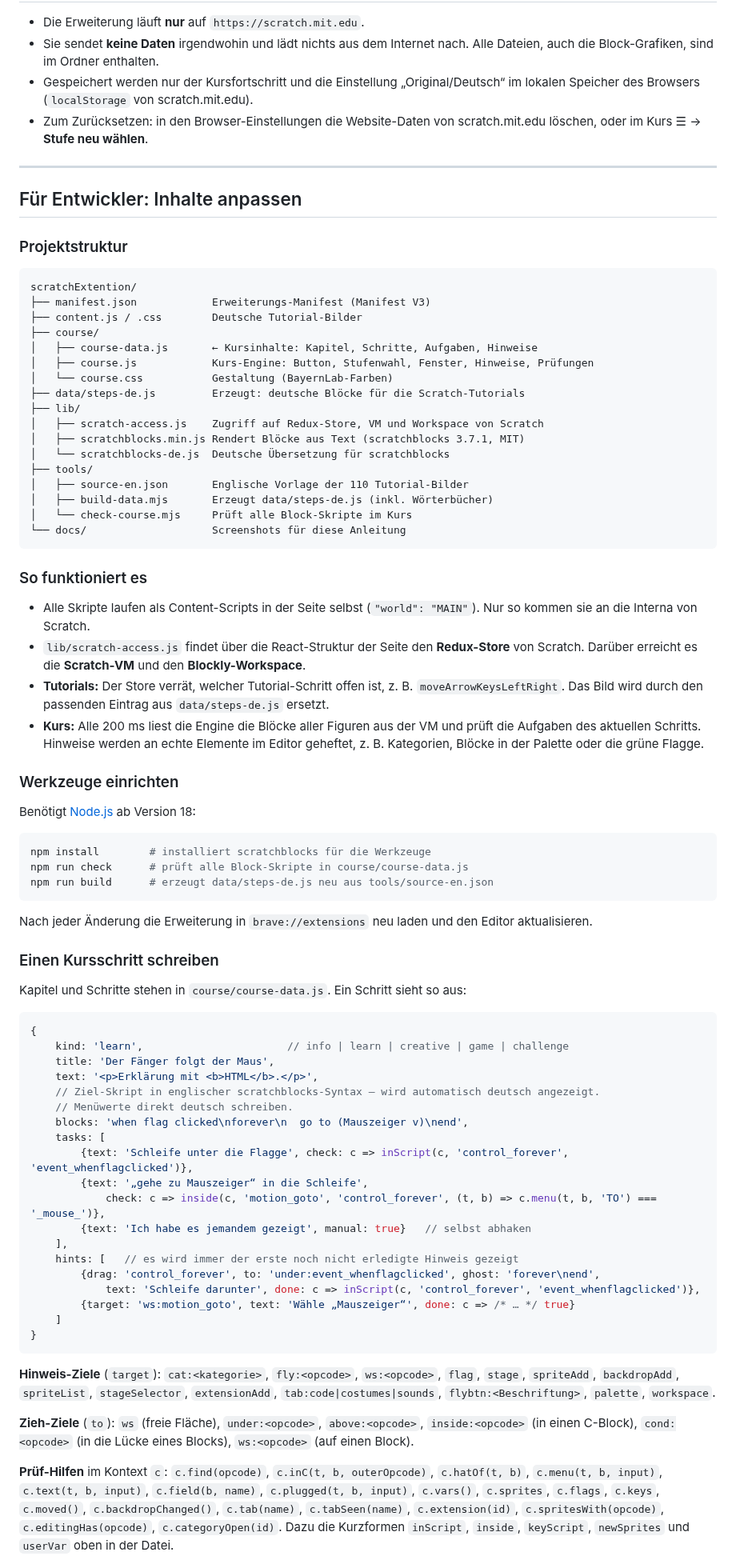
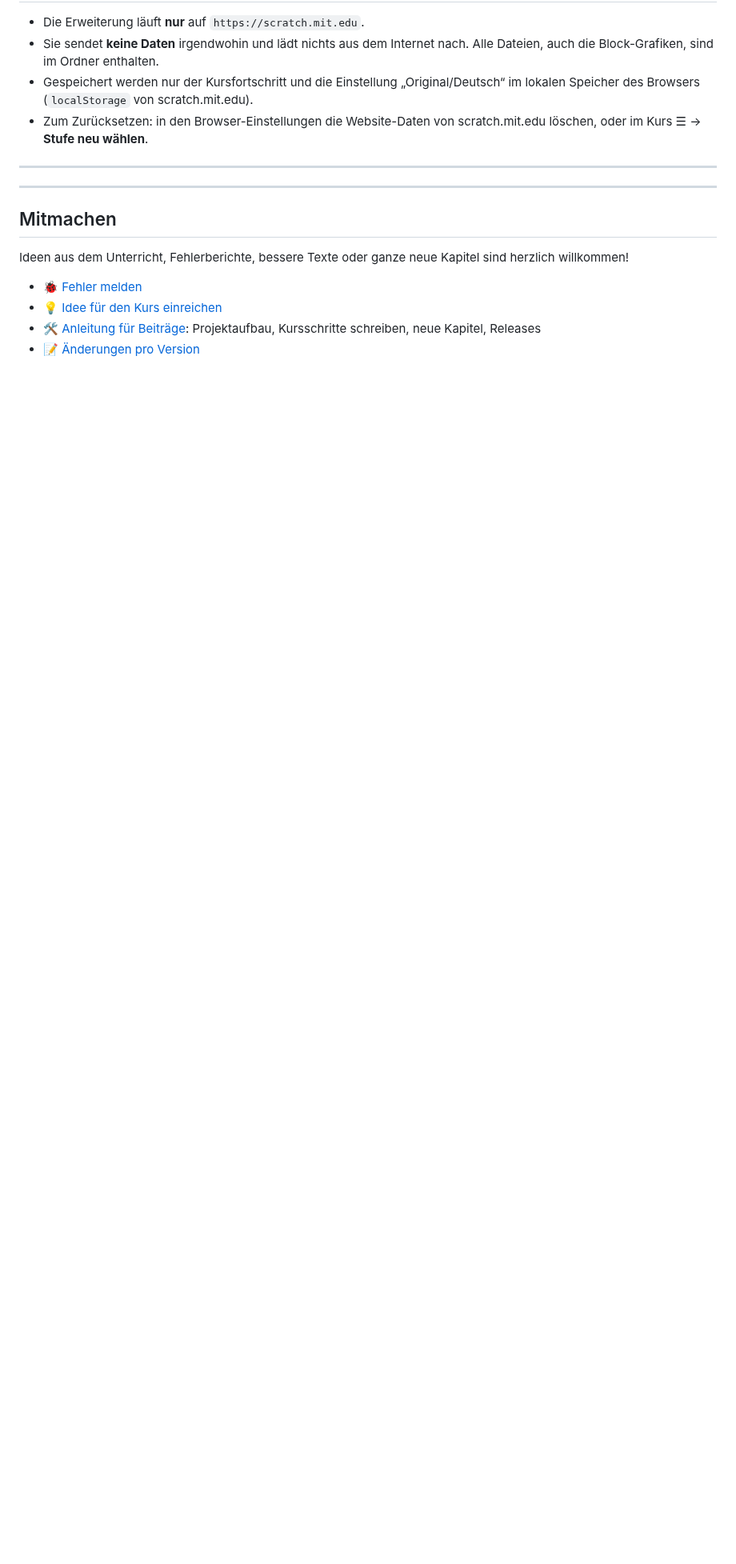
Before and after one commit to simonprell-dev/scratchExtention, a Markdown page: README.md, the part around one of its changes. Shown at 80% size. Drawn GitHub-style; blank space fills up the shorter version.

````diff
--- a/README.md
+++ b/README.md
@@ -285,95 +325,16 @@ Chrome und Edge zeigen diesen Hinweis manchmal beim Start. Einfach schließen
 
 ---
 
-## Für Entwickler: Inhalte anpassen
+---
 
-### Projektstruktur
+## Mitmachen
 
-```
-scratchExtention/
-├── manifest.json            Erweiterungs-Manifest (Manifest V3)
-├── content.js / .css        Deutsche Tutorial-Bilder
-├── course/
-│   ├── course-data.js       ← Kursinhalte: Kapitel, Schritte, Aufgaben, Hinweise
-│   ├── course.js            Kurs-Engine: Button, Stufenwahl, Fenster, Hinweise, Prüfungen
-│   └── course.css           Gestaltung (BayernLab-Farben)
-├── data/steps-de.js         Erzeugt: deutsche Blöcke für die Scratch-Tutorials
-├── lib/
-│   ├── scratch-access.js    Zugriff auf Redux-Store, VM und Workspace von Scratch
-│   ├── scratchblocks.min.js Rendert Blöcke aus Text (scratchblocks 3.7.1, MIT)
-│   └── scratchblocks-de.js  Deutsche Übersetzung für scratchblocks
-├── tools/
-│   ├── source-en.json       Englische Vorlage der 110 Tutorial-Bilder
-│   ├── build-data.mjs       Erzeugt data/steps-de.js (inkl. Wörterbücher)
-│   └── check-course.mjs     Prüft alle Block-Skripte im Kurs
-└── docs/                    Screenshots für diese Anleitung
-```
+Ideen aus dem Unterricht, Fehlerberichte, bessere Texte oder ganze neue Kapitel sind
+herzlich willkommen!
 
-### So funktioniert es
+- 🐞 [Fehler melden](https://github.com/simonprell-dev/scratchExtention/issues/new?template=fehler.yml)
+- 💡 [Idee für den Kurs einreichen](https://github.com/simonprell-dev/scratchExtention/issues/new?template=kursidee.yml)
+- 🛠️ [Anleitung für Beiträge](CONTRIBUTING.md): Projektaufbau, Kursschritte schreiben,
+  neue Kapitel, Releases
+- 📝 [Änderungen pro Version](CHANGELOG.md)
 
-- Alle Skripte laufen als Content-Scripts in der Seite selbst (`"world": "MAIN"`). Nur so
-  kommen sie an die Interna von Scratch.
-- `lib/scratch-access.js` findet über die React-Struktur der Seite den **Redux-Store**
-  von Scratch. Darüber erreicht es die **Scratch-VM** und den **Blockly-Workspace**.
-- **Tutorials:** Der Store verrät, welcher Tutorial-Schritt offen ist, z. B.
-  `moveArrowKeysLeftRight`. Das Bild wird durch den passenden Eintrag aus
-  `data/steps-de.js` ersetzt.
-- **Kurs:** Alle 200 ms liest die Engine die Blöcke aller Figuren aus der VM und prüft die
-  Aufgaben des aktuellen Schritts. Hinweise werden an echte Elemente im Editor geheftet,
-  z. B. Kategorien, Blöcke in der Palette oder die grüne Flagge.
-
-### Werkzeuge einrichten
-
-Benötigt [Node.js](https://nodejs.org/) ab Version 18:
-
-```bash
-npm install        # installiert scratchblocks für die Werkzeuge
-npm run check      # prüft alle Block-Skripte in course/course-data.js
-npm run build      # erzeugt data/steps-de.js neu aus tools/source-en.json
-```
-
-Nach jeder Änderung die Erweiterung in `brave://extensions` neu laden und den Editor
-aktualisieren.
-
-### Einen Kursschritt schreiben
-
-Kapitel und Schritte stehen in `course/course-data.js`. Ein Schritt sieht so aus:
-
-```js
-{
-    kind: 'learn',                       // info | learn | creative | game | challenge
-    title: 'Der Fänger folgt der Maus',
-    text: '<p>Erklärung mit <b>HTML</b>.</p>',
-    // Ziel-Skript in englischer scratchblocks-Syntax – wird automatisch deutsch angezeigt.
-    // Menüwerte direkt deutsch schreiben.
-    blocks: 'when flag clicked\nforever\n  go to (Mauszeiger v)\nend',
-    tasks: [
-        {text: 'Schleife unter die Flagge', check: c => inScript(c, 'control_forever', 'event_whenflagclicked')},
-        {text: '„gehe zu Mauszeiger“ in die Schleife',
-            check: c => inside(c, 'motion_goto', 'control_forever', (t, b) => c.menu(t, b, 'TO') === '_mouse_')},
-        {text: 'Ich habe es jemandem gezeigt', manual: true}   // selbst abhaken
-    ],
-    hints: [   // es wird immer der erste noch nicht erledigte Hinweis gezeigt
-        {drag: 'control_forever', to: 'under:event_whenflagclicked', ghost: 'forever\nend',
-            text: 'Schleife darunter', done: c => inScript(c, 'control_forever', 'event_whenflagclicked')},
-        {target: 'ws:motion_goto', text: 'Wähle „Mauszeiger“', done: c => /* … */ true}
-    ]
-}
-```
-
-**Hinweis-Ziele** (`target`): `cat:<kategorie>`, `fly:<opcode>`, `ws:<opcode>`, `flag`,
-`stage`, `spriteAdd`, `backdropAdd`, `spriteList`, `stageSelector`, `extensionAdd`,
-`tab:code|costumes|sounds`, `flybtn:<Beschriftung>`, `palette`, `workspace`.
-
-**Zieh-Ziele** (`to`): `ws` (freie Fläche), `under:<opcode>`, `above:<opcode>`,
-`inside:<opcode>` (in einen C-Block), `cond:<opcode>` (in die Lücke eines Blocks),
-`ws:<opcode>` (auf einen Block).
-
-**Prüf-Hilfen** im Kontext `c`: `c.find(opcode)`, `c.inC(t, b, outerOpcode)`,
-`c.hatOf(t, b)`, `c.menu(t, b, input)`, `c.text(t, b, input)`, `c.field(b, name)`,
-`c.plugged(t, b, input)`, `c.vars()`, `c.sprites`, `c.flags`, `c.keys`, `c.moved()`,
-`c.backdropChanged()`, `c.tab(name)`, `c.tabSeen(name)`, `c.extension(id)`,
-`c.spritesWith(opcode)`, `c.editingHas(opcode)`, `c.categoryOpen(id)`.
-Dazu die Kurzformen `inScript`, `inside`, `keyScript`, `newSprites` und `userVar` oben in
-der Datei.
-
````
Also changed, not shown: other parts of README.md (+94 -53 lines), .github/PULL_REQUEST_TEMPLATE.md (added, +10 -0 lines), CHANGELOG.md (added, +34 -0 lines), CONTRIBUTING.md (added, +156 -0 lines), docs/demo.gif (added), docs/social-preview.png (added), 10 other files.
